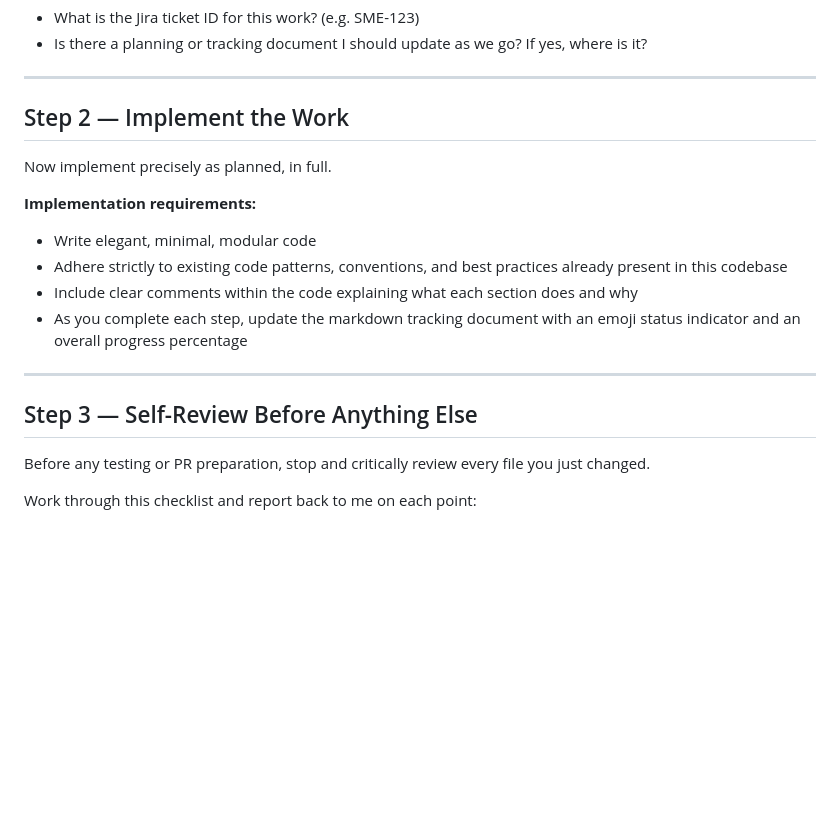
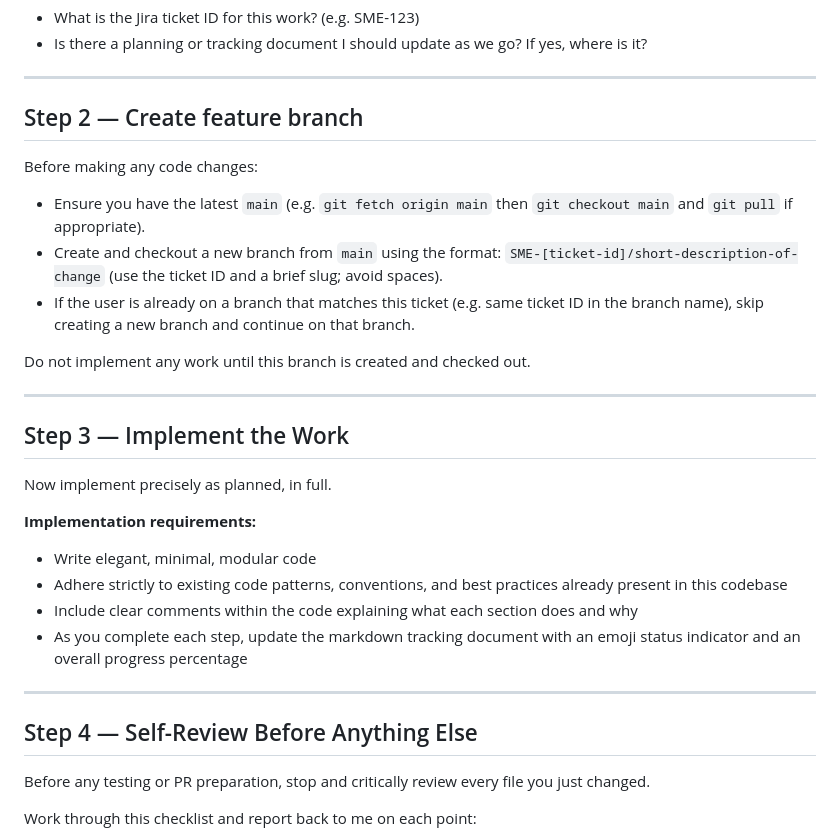
Before and after one commit to mballester1/prospa-codebase, a Markdown page: .cursor/commands/execute.md, the part around one of its changes. GitHub-like rendering; blank space fills up the shorter version.

```diff
--- a/.cursor/commands/execute.md
+++ b/.cursor/commands/execute.md
@@ -12,7 +12,18 @@ Before writing any code, confirm with me:
 
 ---
 
-## Step 2 — Implement the Work
+## Step 2 — Create feature branch
+
+Before making any code changes:
+- Ensure you have the latest `main` (e.g. `git fetch origin main` then `git checkout main` and `git pull` if appropriate).
+- Create and checkout a new branch from `main` using the format: `SME-[ticket-id]/short-description-of-change` (use the ticket ID and a brief slug; avoid spaces).
+- If the user is already on a branch that matches this ticket (e.g. same ticket ID in the branch name), skip creating a new branch and continue on that branch.
+
+Do not implement any work until this branch is created and checked out.
+
+---
+
+## Step 3 — Implement the Work
 
 Now implement precisely as planned, in full.
 
@@ -24,7 +35,7 @@ Now implement precisely as planned, in full.
 
 ---
 
-## Step 3 — Self-Review Before Anything Else
+## Step 4 — Self-Review Before Anything Else
 
 Before any testing or PR preparation, stop and critically review every file you just changed.
 
```
Also changed, not shown: other parts of .cursor/commands/execute.md (+15 -8 lines).
